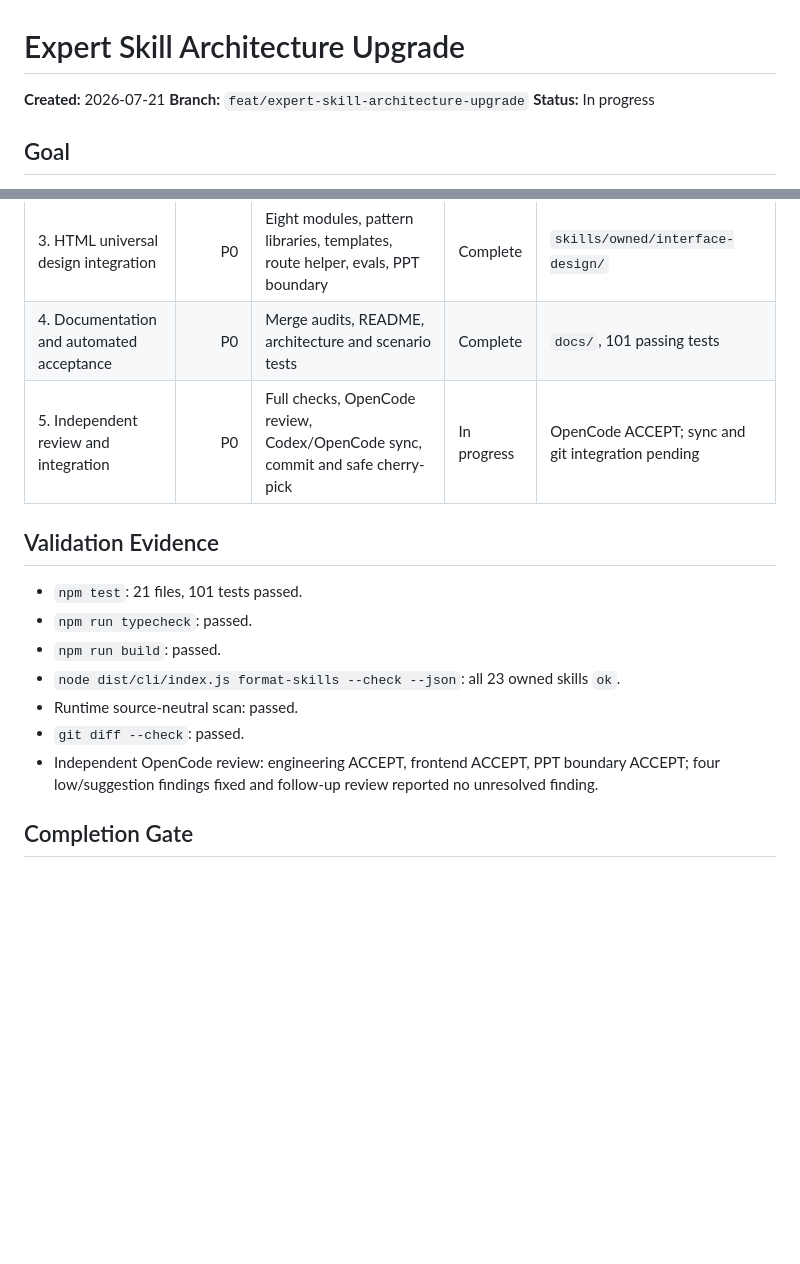
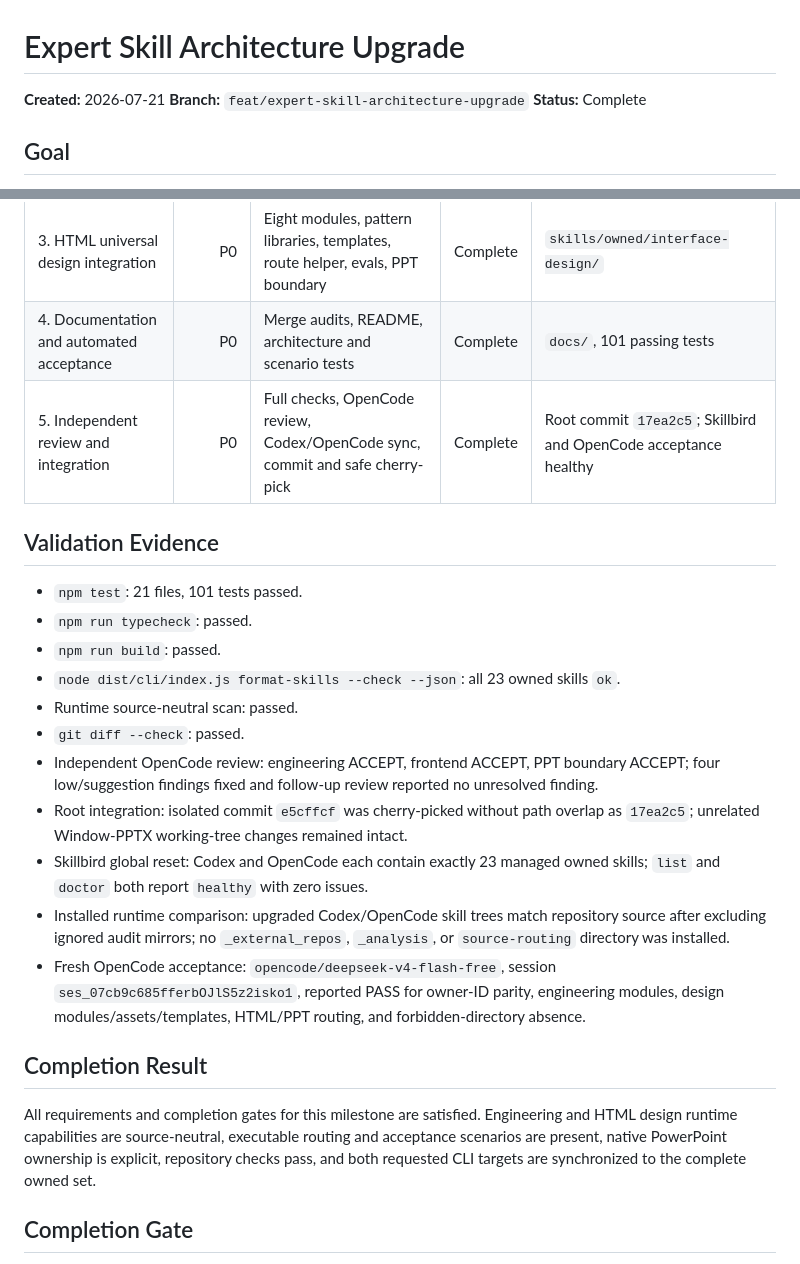
Before and after one commit to TobeMagic/aimagician-skills, a Markdown page: .planning/milestones/expert-skill-architecture-upgrade-ROADMAP.md, 2 parts joined by grey strips. Drawn GitHub-style; blank space fills up the shorter version.

Commit message:
docs(planning): close expert skill architecture milestone

```diff
--- a/.planning/milestones/expert-skill-architecture-upgrade-ROADMAP.md
+++ b/.planning/milestones/expert-skill-architecture-upgrade-ROADMAP.md
@@ -2,7 +2,7 @@
 
 **Created:** 2026-07-21
 **Branch:** `feat/expert-skill-architecture-upgrade`
-**Status:** In progress
+**Status:** Complete
 
 ## Goal
 
@@ -27,7 +27,7 @@ Upgrade the owned engineering and HTML design skills so a weaker model can follo
 | 2. Engineering capability integration | P0 | Four modules, templates, route helper, evals, upgraded entry | Complete | `skills/owned/aimagician-superpower/` |
 | 3. HTML universal design integration | P0 | Eight modules, pattern libraries, templates, route helper, evals, PPT boundary | Complete | `skills/owned/interface-design/` |
 | 4. Documentation and automated acceptance | P0 | Merge audits, README, architecture and scenario tests | Complete | `docs/`, 101 passing tests |
-| 5. Independent review and integration | P0 | Full checks, OpenCode review, Codex/OpenCode sync, commit and safe cherry-pick | In progress | OpenCode ACCEPT; sync and git integration pending |
+| 5. Independent review and integration | P0 | Full checks, OpenCode review, Codex/OpenCode sync, commit and safe cherry-pick | Complete | Root commit `17ea2c5`; Skillbird and OpenCode acceptance healthy |
 
 ## Validation Evidence
 
@@ -38,6 +38,14 @@ Upgrade the owned engineering and HTML design skills so a weaker model can follo
 - Runtime source-neutral scan: passed.
 - `git diff --check`: passed.
 - Independent OpenCode review: engineering ACCEPT, frontend ACCEPT, PPT boundary ACCEPT; four low/suggestion findings fixed and follow-up review reported no unresolved finding.
+- Root integration: isolated commit `e5cffcf` was cherry-picked without path overlap as `17ea2c5`; unrelated Window-PPTX working-tree changes remained intact.
+- Skillbird global reset: Codex and OpenCode each contain exactly 23 managed owned skills; `list` and `doctor` both report `healthy` with zero issues.
+- Installed runtime comparison: upgraded Codex/OpenCode skill trees match repository source after excluding ignored audit mirrors; no `_external_repos`, `_analysis`, or `source-routing` directory was installed.
+- Fresh OpenCode acceptance: `opencode/deepseek-v4-flash-free`, session `ses_07cb9c685fferbOJlS5z2isko1`, reported PASS for owner-ID parity, engineering modules, design modules/assets/templates, HTML/PPT routing, and forbidden-directory absence.
+
+## Completion Result
+
+All requirements and completion gates for this milestone are satisfied. Engineering and HTML design runtime capabilities are source-neutral, executable routing and acceptance scenarios are present, native PowerPoint ownership is explicit, repository checks pass, and both requested CLI targets are synchronized to the complete owned set.
 
 ## Completion Gate
 
```
